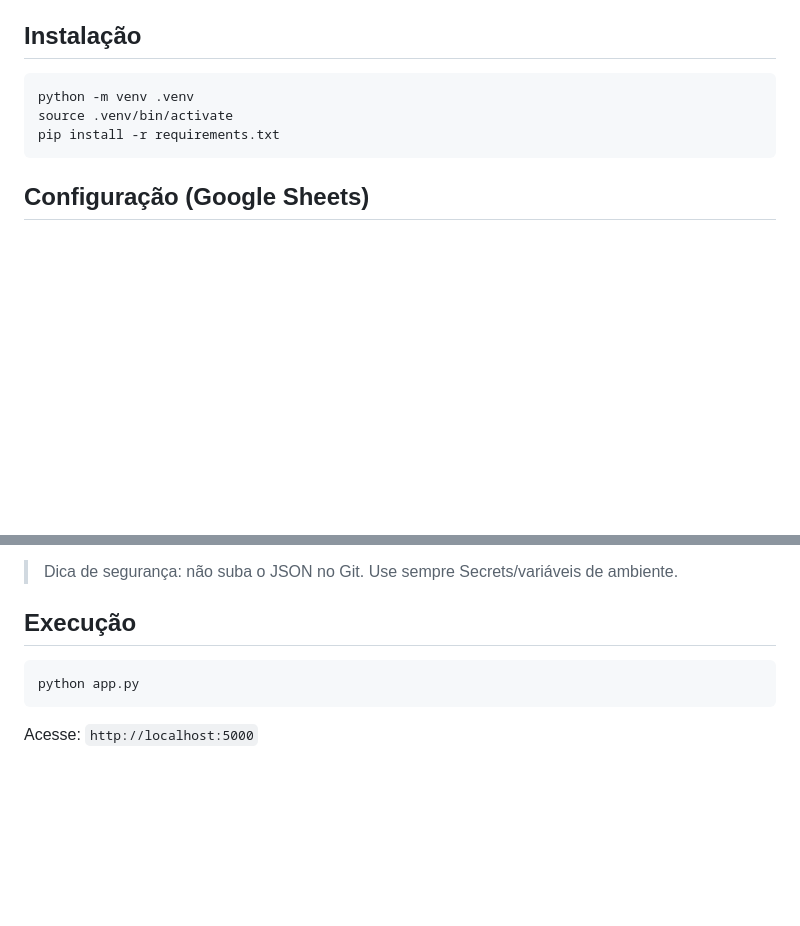
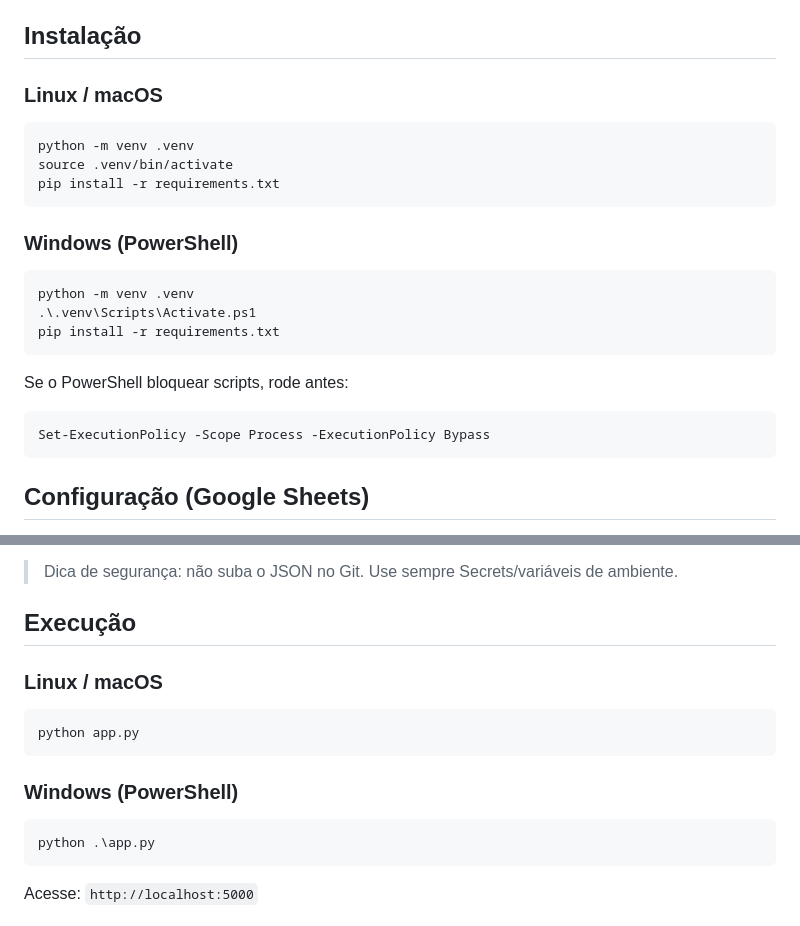
Before and after one commit to GilmarRDS/pontoLivro, a Markdown page: README.md, 2 parts joined by grey strips. Rendered like a GitHub page; blank space fills up the shorter version.

Commit message:
Documenta ativação do venv no Windows PowerShell

````diff
--- a/README.md
+++ b/README.md
@@ -16,11 +16,28 @@ Aplicação web em Flask para:
 
 ## Instalação
 
+### Linux / macOS
+
 ```bash
 python -m venv .venv
 source .venv/bin/activate
 pip install -r requirements.txt
 ```
+
+### Windows (PowerShell)
+
+```powershell
+python -m venv .venv
+.\.venv\Scripts\Activate.ps1
+pip install -r requirements.txt
+```
+
+Se o PowerShell bloquear scripts, rode antes:
+
+```powershell
+Set-ExecutionPolicy -Scope Process -ExecutionPolicy Bypass
+```
+
 
 ## Configuração (Google Sheets)
 
@@ -81,8 +98,16 @@ universe_domain = "googleapis.com"
 
 ## Execução
 
+### Linux / macOS
+
 ```bash
 python app.py
+```
+
+### Windows (PowerShell)
+
+```powershell
+python .\app.py
 ```
 
 Acesse: `http://localhost:5000`
````
